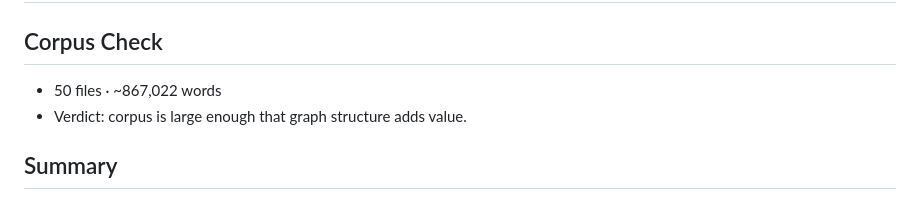
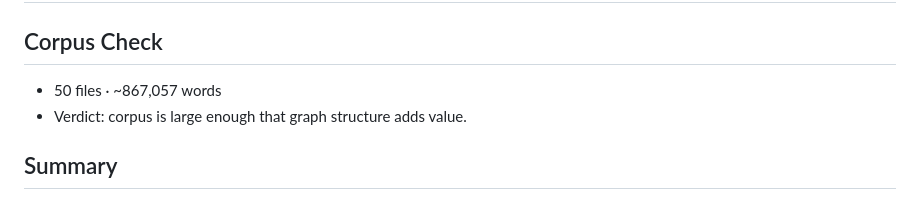
Before and after one commit to DeciferBot/aastha-chopra-website, a Markdown page: graphify-out/GRAPH_REPORT.md, the part around the change. Rendered like a GitHub page.

Commit message:
Refresh code graph after merge

```diff
--- a/graphify-out/GRAPH_REPORT.md
+++ b/graphify-out/GRAPH_REPORT.md
@@ -1,7 +1,7 @@
 # Graph Report - .  (2026-09-01)
 
 ## Corpus Check
-- 50 files · ~867,022 words
+- 50 files · ~867,057 words
 - Verdict: corpus is large enough that graph structure adds value.
 
 ## Summary
```
